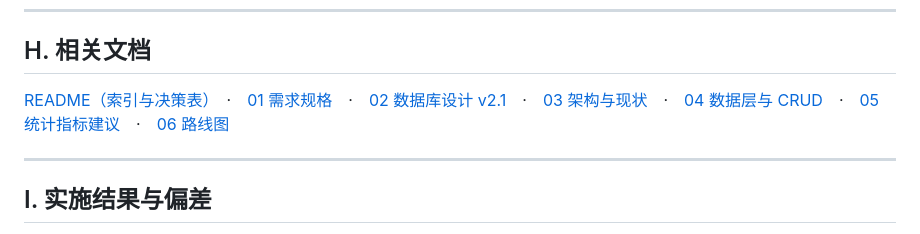
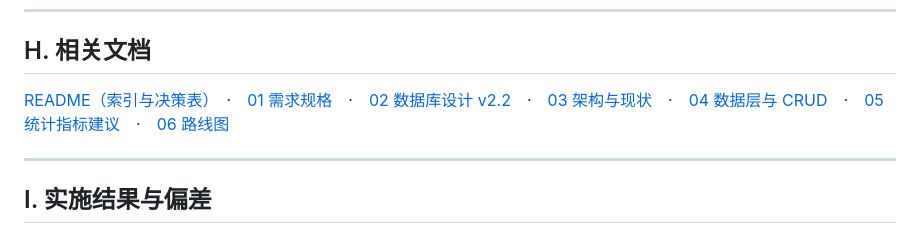
Before and after one commit to AndOhhh/qingyun_todo, a Markdown page: docs/07-开发计划-待办与周期.md, the part around the change. Rendered like a GitHub page.

```diff
--- a/docs/07-开发计划-待办与周期.md
+++ b/docs/07-开发计划-待办与周期.md
@@ -378,7 +378,7 @@ WidgetsBinding.instance.addPostFrameCallback((_) {
 
 ## H. 相关文档
 
-[README（索引与决策表）](文档汇总.md)　·　[01 需求规格](./01-需求规格.md)　·　[02 数据库设计 v2.1](./02-数据库设计.md)　·　[03 架构与现状](./03-架构与现状.md)　·　[04 数据层与 CRUD](./04-数据层与CRUD.md)　·　[05 统计指标建议](./05-统计指标建议.md)　·　[06 路线图](./06-路线图.md)
+[README（索引与决策表）](文档汇总.md)　·　[01 需求规格](./01-需求规格.md)　·　[02 数据库设计 v2.2](./02-数据库设计.md)　·　[03 架构与现状](./03-架构与现状.md)　·　[04 数据层与 CRUD](./04-数据层与CRUD.md)　·　[05 统计指标建议](./05-统计指标建议.md)　·　[06 路线图](./06-路线图.md)
 
 ---
 
```
Also changed, not shown: README.md (+1 -1 lines), docs/06-路线图.md (+1 -1 lines).
